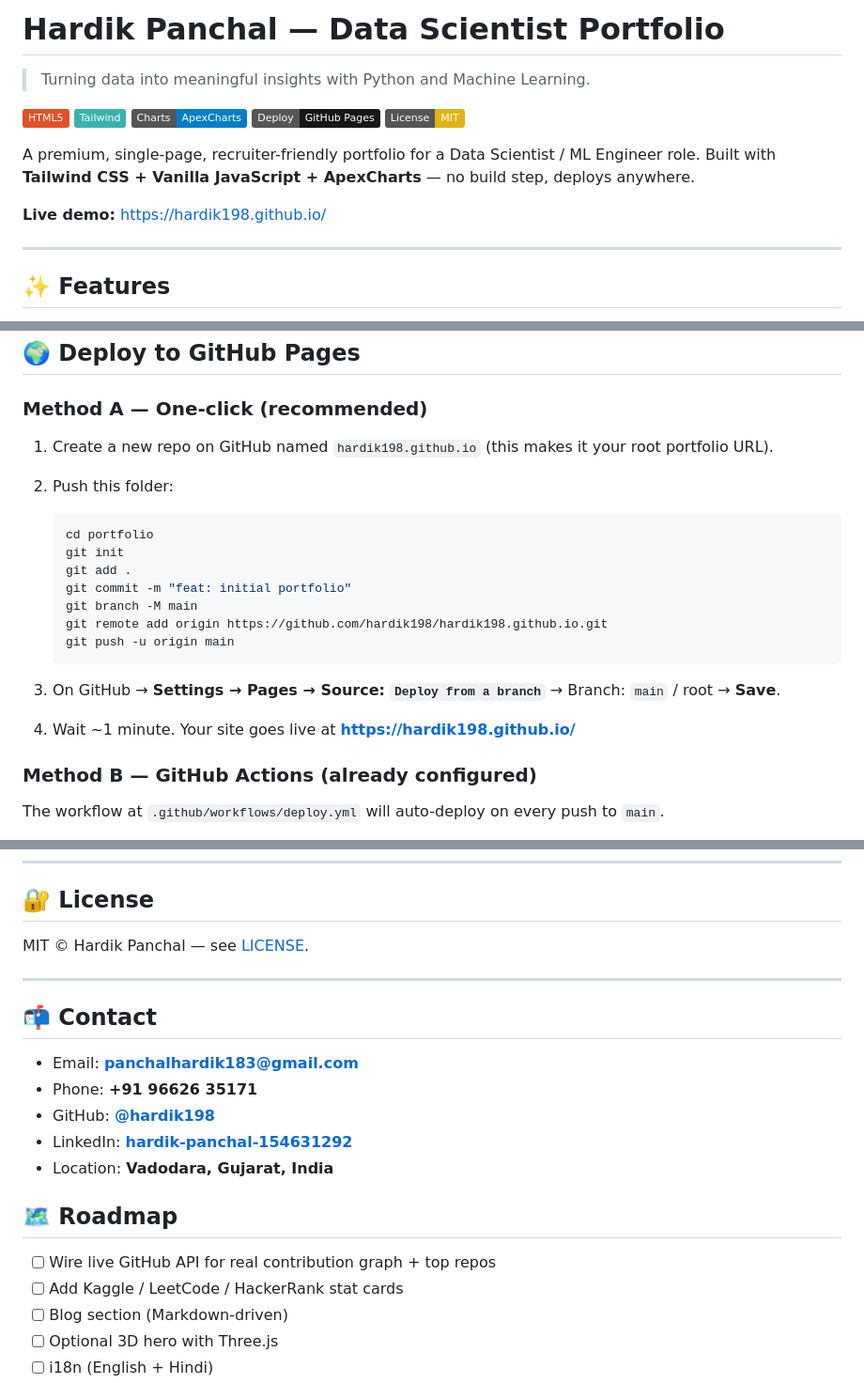
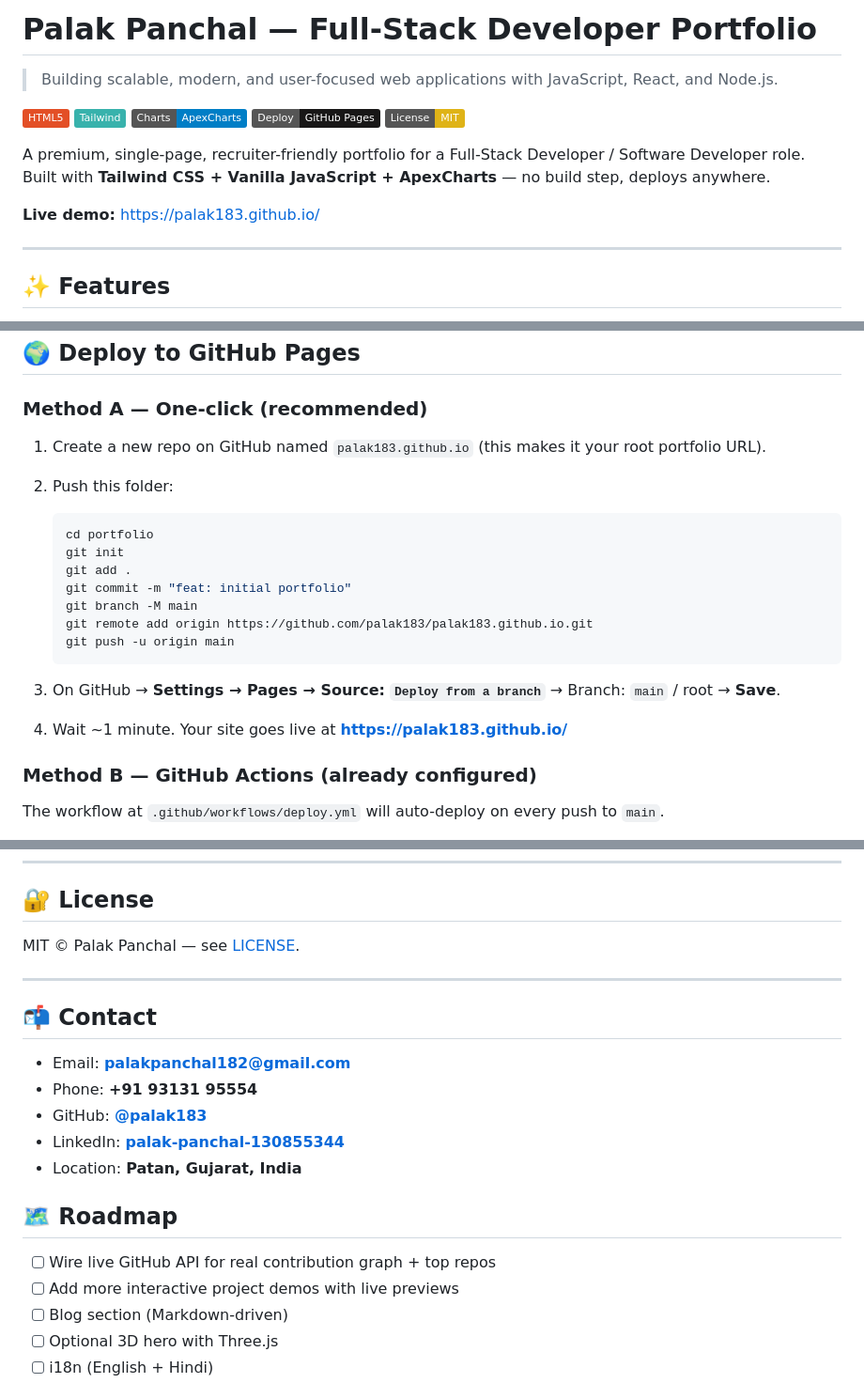
Before and after one commit to palak183/palak-portfolio, a Markdown page: README.md, 3 parts joined by grey strips. Shown at 94% size. Rendered like a GitHub page; badges without logos.

````diff
--- a/README.md
+++ b/README.md
@@ -1,6 +1,6 @@
-# Hardik Panchal — Data Scientist Portfolio
+# Palak Panchal — Full-Stack Developer Portfolio
 
-> Turning data into meaningful insights with Python and Machine Learning.
+> Building scalable, modern, and user-focused web applications with JavaScript, React, and Node.js.
 
 [![Made with HTML](https://img.shields.io/badge/HTML5-E34F26?style=flat&logo=html5&logoColor=white)]()
 [![Tailwind CSS](https://img.shields.io/badge/Tailwind-38B2AC?style=flat&logo=tailwind-css&logoColor=white)]()
@@ -8,10 +8,10 @@
 [![Deploy: GitHub Pages](https://img.shields.io/badge/Deploy-GitHub%20Pages-181717?style=flat&logo=github)]()
 [![License: MIT](https://img.shields.io/badge/License-MIT-yellow.svg)](LICENSE)
 
-A premium, single-page, recruiter-friendly portfolio for a Data Scientist / ML Engineer role.
+A premium, single-page, recruiter-friendly portfolio for a Full-Stack Developer / Software Developer role.
 Built with **Tailwind CSS + Vanilla JavaScript + ApexCharts** — no build step, deploys anywhere.
 
-**Live demo:** https://hardik198.github.io/
+**Live demo:** https://palak183.github.io/
 
 ---
 
@@ -81,7 +81,7 @@ Then open http://localhost:3000
 
 ### Method A — One-click (recommended)
 
-1. Create a new repo on GitHub named `hardik198.github.io` (this makes it your root portfolio URL).
+1. Create a new repo on GitHub named `palak183.github.io` (this makes it your root portfolio URL).
 2. Push this folder:
 
    ```bash
@@ -90,12 +90,12 @@ Then open http://localhost:3000
    git add .
    git commit -m "feat: initial portfolio"
    git branch -M main
-   git remote add origin https://github.com/hardik198/hardik198.github.io.git
+   git remote add origin https://github.com/palak183/palak183.github.io.git
    git push -u origin main
    ```
 
 3. On GitHub → **Settings → Pages → Source: `Deploy from a branch`** → Branch: `main` / root → **Save**.
-4. Wait ~1 minute. Your site goes live at **https://hardik198.github.io/**
+4. Wait ~1 minute. Your site goes live at **https://palak183.github.io/**
 
 ### Method B — GitHub Actions (already configured)
 
@@ -148,22 +148,22 @@ Update those arrays to make the site fully yours.
 
 ## 🔐 License
 
-MIT © Hardik Panchal — see [LICENSE](LICENSE).
+MIT © Palak Panchal — see [LICENSE](LICENSE).
 
 ---
 
 ## 📬 Contact
 
-- Email: **panchalhardik183@gmail.com**
-- Phone: **+91 96626 35171**
-- GitHub: **[@hardik198](https://github.com/hardik198)**
-- LinkedIn: **[hardik-panchal-154631292](https://linkedin.com/in/hardik-panchal-154631292)**
-- Location: **Vadodara, Gujarat, India**
+- Email: **palakpanchal182@gmail.com**
+- Phone: **+91 93131 95554**
+- GitHub: **[@palak183](https://github.com/palak183)**
+- LinkedIn: **[palak-panchal-130855344](https://linkedin.com/in/palak-panchal-130855344)**
+- Location: **Patan, Gujarat, India**
 
 ## 🗺️ Roadmap
 
 - [ ] Wire live GitHub API for real contribution graph + top repos
-- [ ] Add Kaggle / LeetCode / HackerRank stat cards
+- [ ] Add more interactive project demos with live previews
 - [ ] Blog section (Markdown-driven)
 - [ ] Optional 3D hero with Three.js
 - [ ] i18n (English + Hindi)
````
Also changed, not shown: other parts of README.md (+3 -2 lines).
